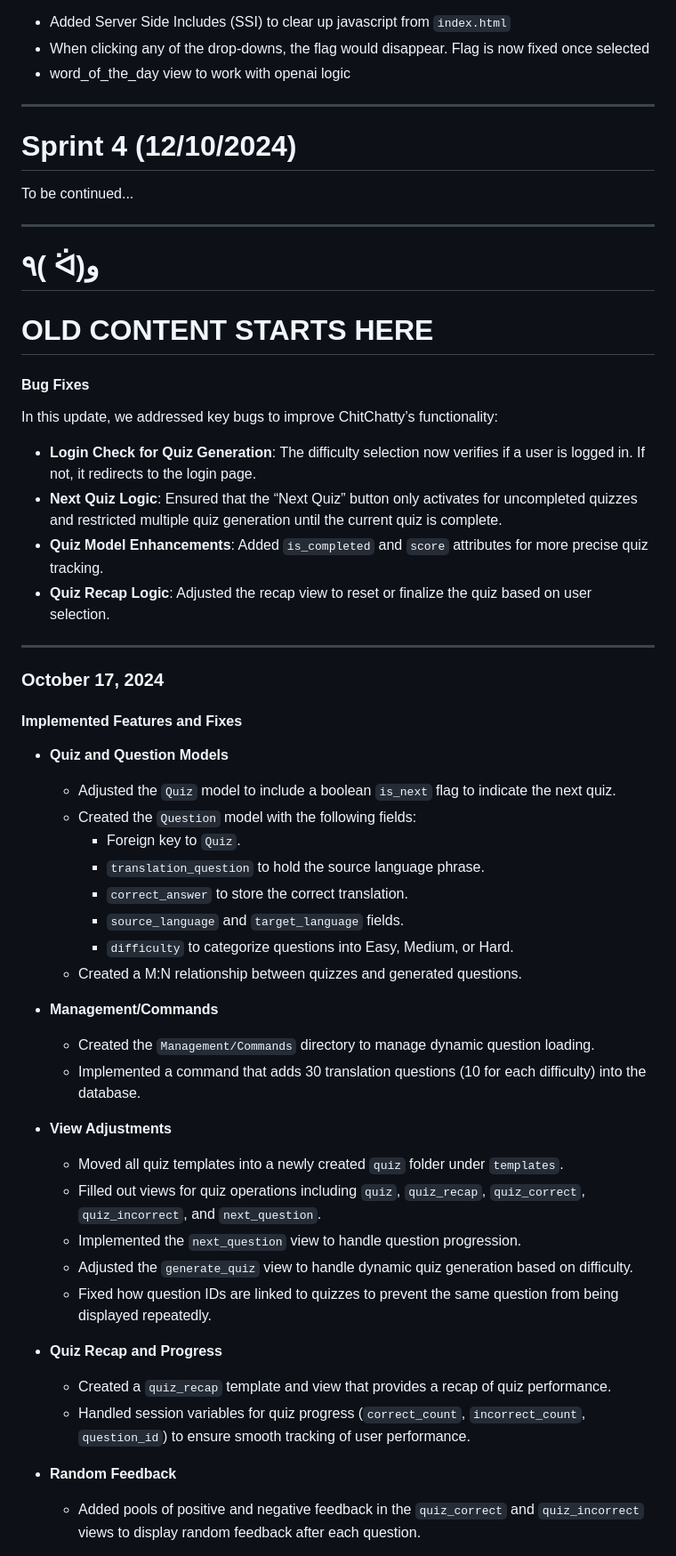
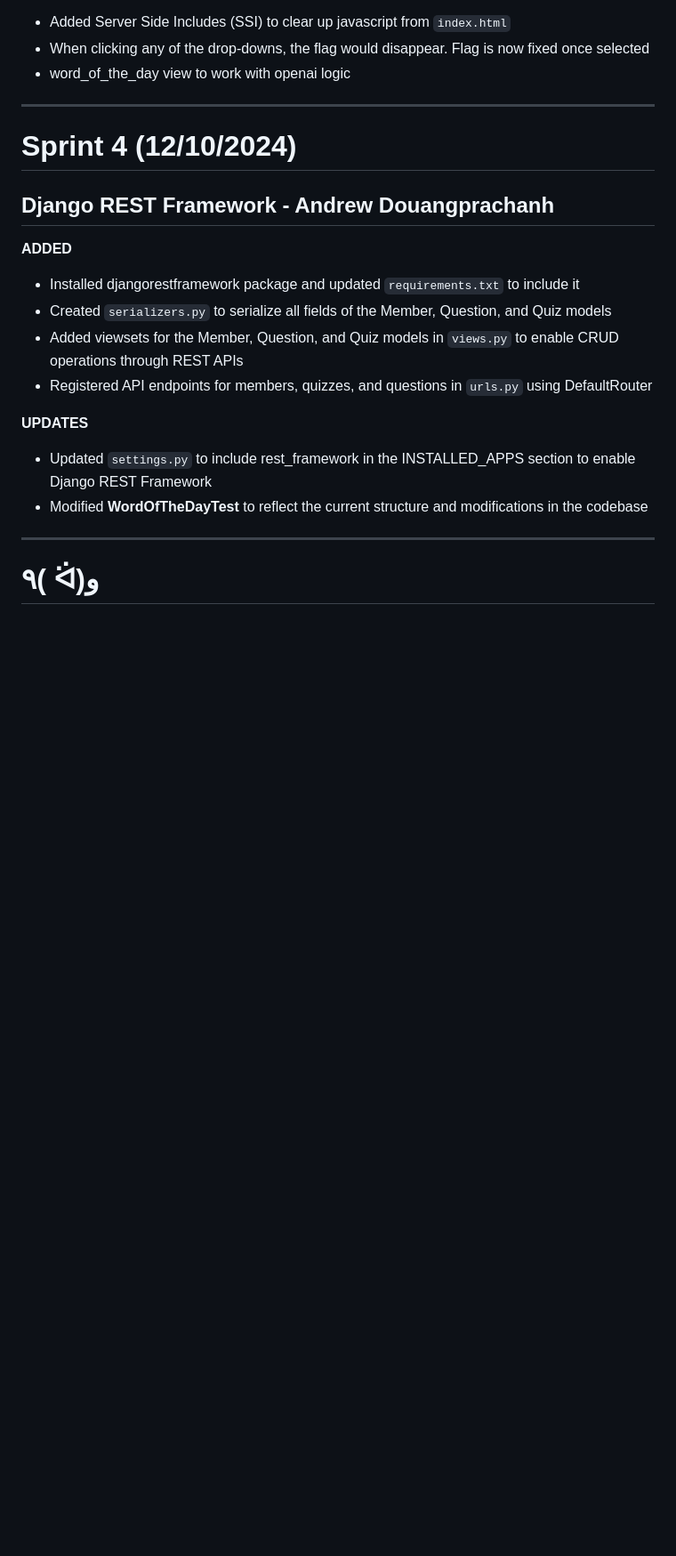
Before and after one commit to UCCS-CS4300-5300/Group5-fall2024, a Markdown page: README.md, the part around the change printed below. Shown: that part at 89% size. GitHub-like rendering; blank space fills up the shorter version.

Commit message:
README Commit v.04

```diff
--- a/README.md
+++ b/README.md
@@ -312,57 +353,17 @@ Listed below are all changes made to the app based on sprint.
 ---
 # Sprint 4 (12/10/2024)
 
-To be continued...
+## Django REST Framework - Andrew Douangprachanh
+
+**ADDED**
+- Installed djangorestframework package and updated `requirements.txt` to include it
+- Created `serializers.py` to serialize all fields of the Member, Question, and Quiz models
+- Added viewsets for the Member, Question, and Quiz models in `views.py` to enable CRUD operations through REST APIs
+- Registered API endpoints for members, quizzes, and questions in `urls.py` using DefaultRouter
+
+**UPDATES**
+- Updated `settings.py` to include rest_framework in the INSTALLED_APPS section to enable Django REST Framework
+- Modified **WordOfTheDayTest** to reflect the current structure and modifications in the codebase
 
 ---
-
 # ٩( ᐛ)و
-
-
-
-
-
-# OLD CONTENT STARTS HERE
-
-#### Bug Fixes
-
-In this update, we addressed key bugs to improve ChitChatty’s functionality:
-
-- **Login Check for Quiz Generation**: The difficulty selection now verifies if a user is logged in. If not, it redirects to the login page.
-- **Next Quiz Logic**: Ensured that the “Next Quiz” button only activates for uncompleted quizzes and restricted multiple quiz generation until the current quiz is complete.
-- **Quiz Model Enhancements**: Added `is_completed` and `score` attributes for more precise quiz tracking.
-- **Quiz Recap Logic**: Adjusted the recap view to reset or finalize the quiz based on user selection.
----
-
-
-### **October 17, 2024**
-
-#### Implemented Features and Fixes
-- **Quiz and Question Models**
-   - Adjusted the `Quiz` model to include a boolean `is_next` flag to indicate the next quiz.
-   - Created the `Question` model with the following fields:
-     - Foreign key to `Quiz`.
-     - `translation_question` to hold the source language phrase.
-     - `correct_answer` to store the correct translation.
-     - `source_language` and `target_language` fields.
-     - `difficulty` to categorize questions into Easy, Medium, or Hard.
-   - Created a M:N relationship between quizzes and generated questions.
-
-- **Management/Commands**
-   - Created the `Management/Commands` directory to manage dynamic question loading.
-   - Implemented a command that adds 30 translation questions (10 for each difficulty) into the database.
-
-- **View Adjustments**
-   - Moved all quiz templates into a newly created `quiz` folder under `templates`.
-   - Filled out views for quiz operations including `quiz`, `quiz_recap`, `quiz_correct`, `quiz_incorrect`, and `next_question`.
-   - Implemented the `next_question` view to handle question progression.
-   - Adjusted the `generate_quiz` view to handle dynamic quiz generation based on difficulty.
-   - Fixed how question IDs are linked to quizzes to prevent the same question from being displayed repeatedly.
-
-- **Quiz Recap and Progress**
-   - Created a `quiz_recap` template and view that provides a recap of quiz performance.
-   - Handled session variables for quiz progress (`correct_count`, `incorrect_count`, `question_id`) to ensure smooth tracking of user performance.
-
-- **Random Feedback**
-   - Added pools of positive and negative feedback in the `quiz_correct` and `quiz_incorrect` views to display random feedback after each question.
-
```
Also changed, not shown: other parts of README.md (+52 -37 lines).
